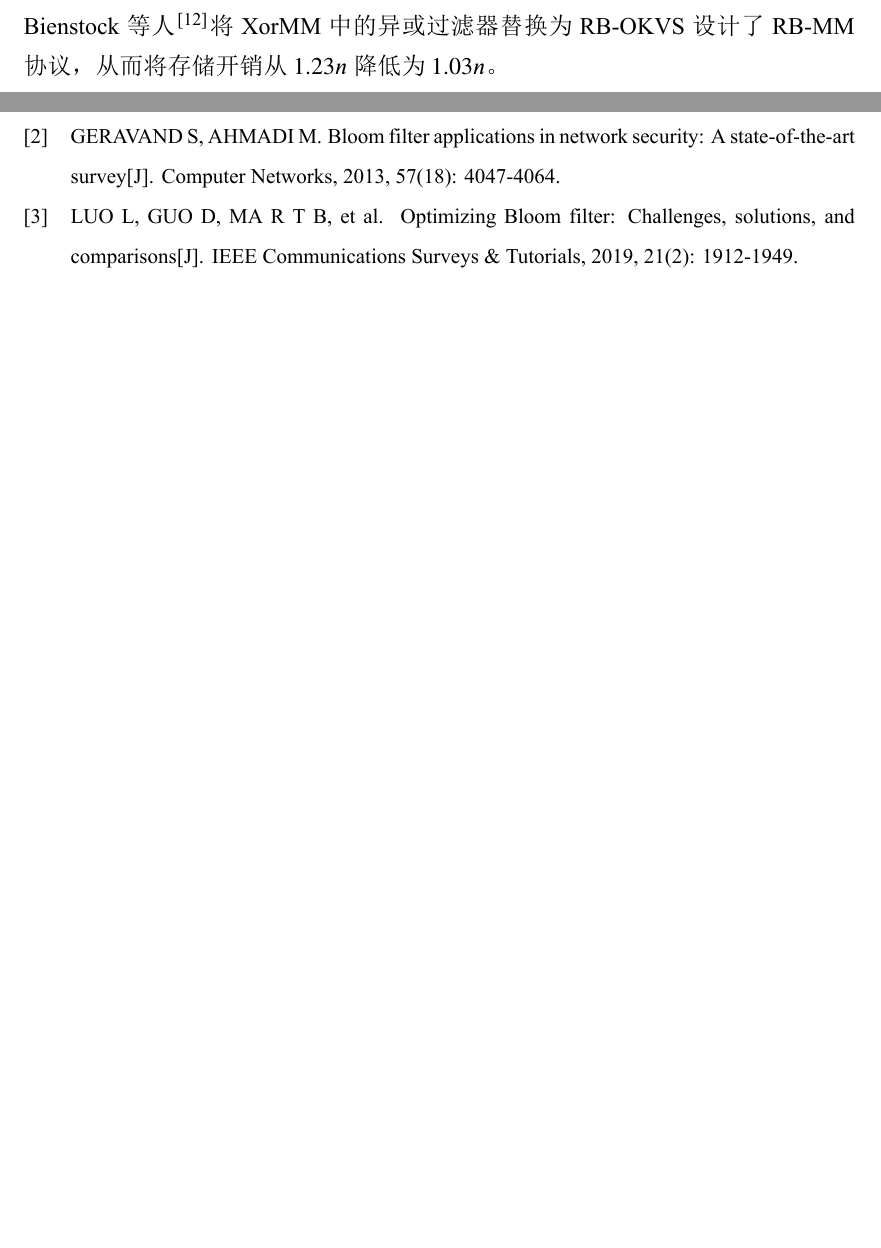
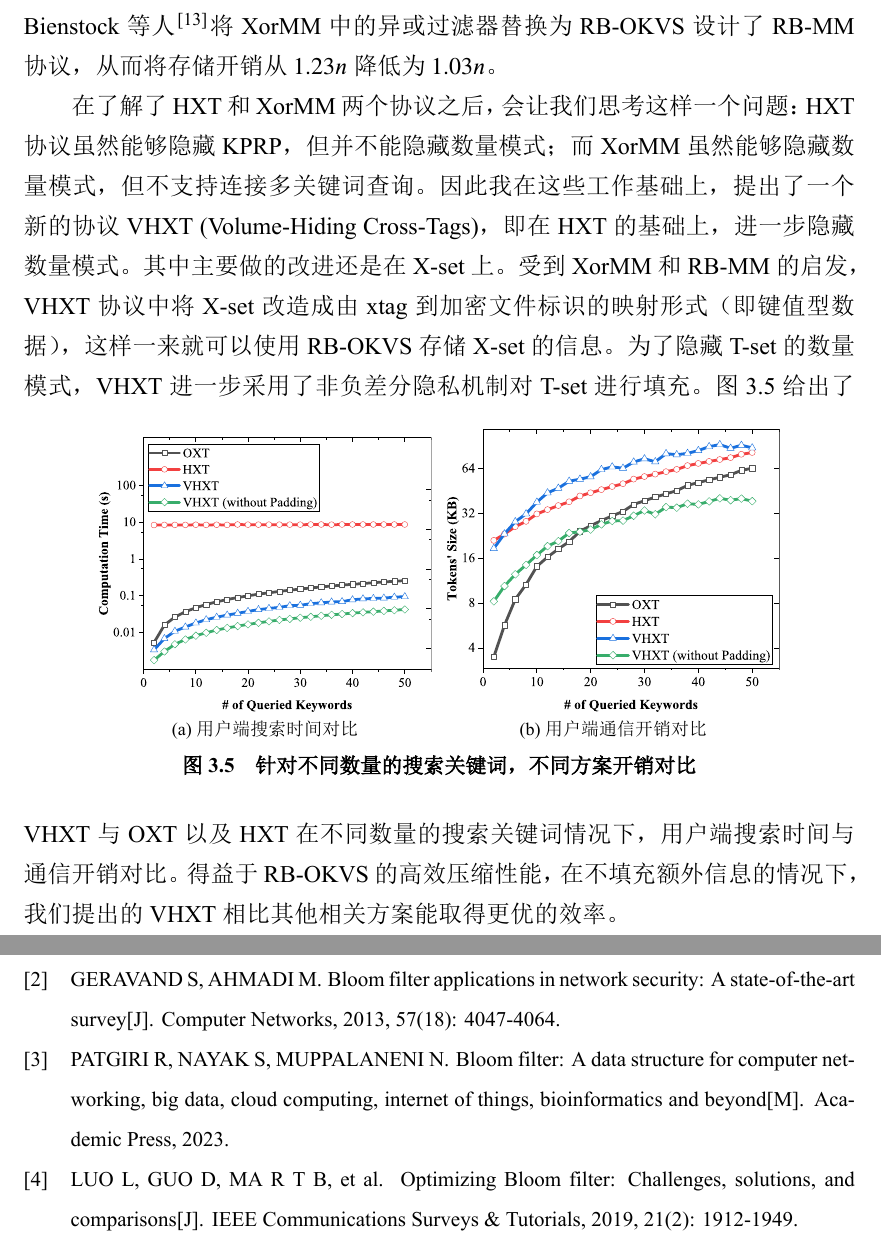
Before and after one commit to liu246542/ReadingReport, a LaTeX thesis (main.tex, which reads bib/ref.bib, body/applications.tex): two parts of pages 30 and 42 of 46, joined at a grey line, cut at the place of the change, the shorter picture padded with empty space. The pictures show the PDF file main.pdf that the author committed with the source.

Commit message:
:memo: update 20241011

```diff
--- a/bib/ref.bib
+++ b/bib/ref.bib
@@ -545,6 +545,14 @@ Techniques (EUROCRYPT)},
   publisher = {USENIX Association},
 }
 
+@book{patgiri2023bloom,
+  title={Bloom Filter: A Data Structure for Computer Networking, Big Data, Cloud Computing, Internet of Things, Bioinformatics and Beyond},
+  author={Patgiri, R. and Nayak, S. and Muppalaneni, N.B.},
+  isbn={9780128236468},
+  year={2023},
+  publisher={Academic Press}
+}
+
 @inproceedings{celi2024call,
   title = {Call Me By My Name: Simple, Practical Private Information Retrieval for Keyword Queries},
   author = {Celi, Sof{\'i}a and Davidson, Alex},
--- a/body/applications.tex
+++ b/body/applications.tex
@@ -211,6 +211,21 @@ HXT 协议采用的方法是将 X-set 使用布隆过滤器构造成长度为 $m
 既然XorMM协议中将异或过滤器看作不经意键值存储来使用，那么很自然可以想到使用其他的不经意键值存储来代替XorMM协议中的异或过滤器。
 % 最近的工作~\cite{}
 Bienstock等人~\cite{bienstock2023NearOptimal}将XorMM中的异或过滤器替换为 RB-OKVS 设计了 RB-MM 协议，从而将存储开销从 $1.23n$ 降低为 $1.03n$。
+
+在了解了 HXT 和 XorMM 两个协议之后，会让我们思考这样一个问题：HXT 协议虽然能够隐藏 KPRP，但并不能隐藏数量模式；而 XorMM 虽然能够隐藏数量模式，但不支持连接多关键词查询。
+因此我在这些工作基础上，提出了一个新的协议 VHXT (Volume-Hiding Cross-Tags)，即在 HXT 的基础上，进一步隐藏数量模式。
+其中主要做的改进还是在 X-set 上。
+受到 XorMM 和 RB-MM 的启发，VHXT 协议中将 X-set 改造成由 xtag 到加密文件标识的映射形式（即键值型数据），这样一来就可以使用 RB-OKVS 存储 X-set 的信息。
+为了隐藏 T-set 的数量模式，VHXT 进一步采用了非负差分隐私机制对 T-set 进行填充。
+\begin{figure}[ht]
+  \centering
+  \subfloat[用户端搜索时间对比]{\includegraphics[width=0.4\textwidth]{figures/search_time_client_nk.pdf}}~~
+  \subfloat[用户端通信开销对比]{\includegraphics[width=0.4\textwidth]{figures/tokens_size_nk.pdf}}
+  \caption{针对不同数量的搜索关键词，不同方案开销对比}
+  \label{fig:vhxt_client}
+\end{figure}
+图~\ref{fig:vhxt_client}~给出了VHXT与OXT以及HXT在不同数量的搜索关键词情况下，用户端搜索时间与通信开销对比。
+得益于 RB-OKVS 的高效压缩性能，在不填充额外信息的情况下，我们提出的 VHXT 相比其他相关方案能取得更优的效率。
 
 \section{在隐私信息检索协议中的应用}
 
```
Also changed, not shown: body/intro.tex (+1 -1 lines), main.tex (+1 -0 lines), ustcsetup.tex (+1 -1 lines), figures/search_time_client_nk.pdf (added), figures/tokens_size_nk.pdf (added), figures/tokens_size_vol.pdf (added), main.pdf, bib/ref.bib (2 more changed lines), body/applications.tex (6 more changed lines).
